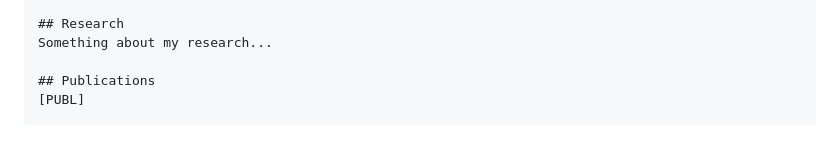
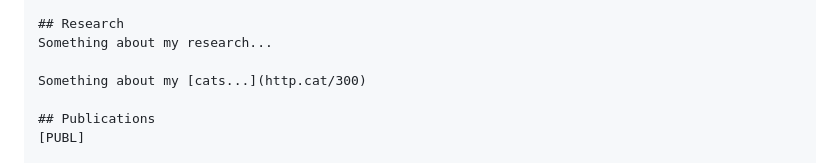
Before and after one commit to mmm-hd/mmm-hd.github.io, a Markdown page: README.md, the part around the change. GitHub-like rendering; blank space fills up the shorter version.

Commit message:
Extend example
Add a section about cats with a link.

```diff
--- a/README.md
+++ b/README.md
@@ -70,6 +70,8 @@ Something about myself...
 
 ## Research
 Something about my research...
+
+Something about my [cats...](http.cat/300)
 
 ## Publications
 [PUBL]
```
